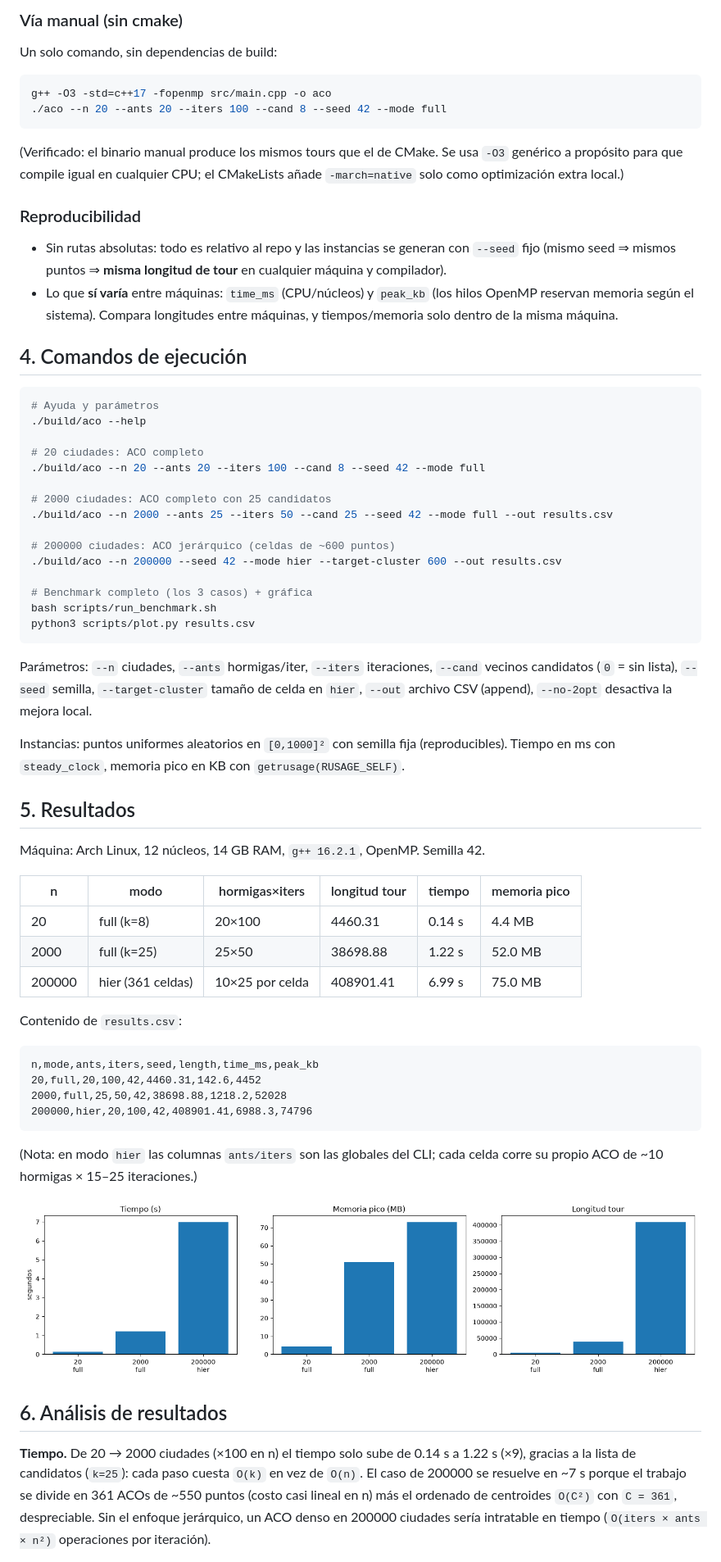
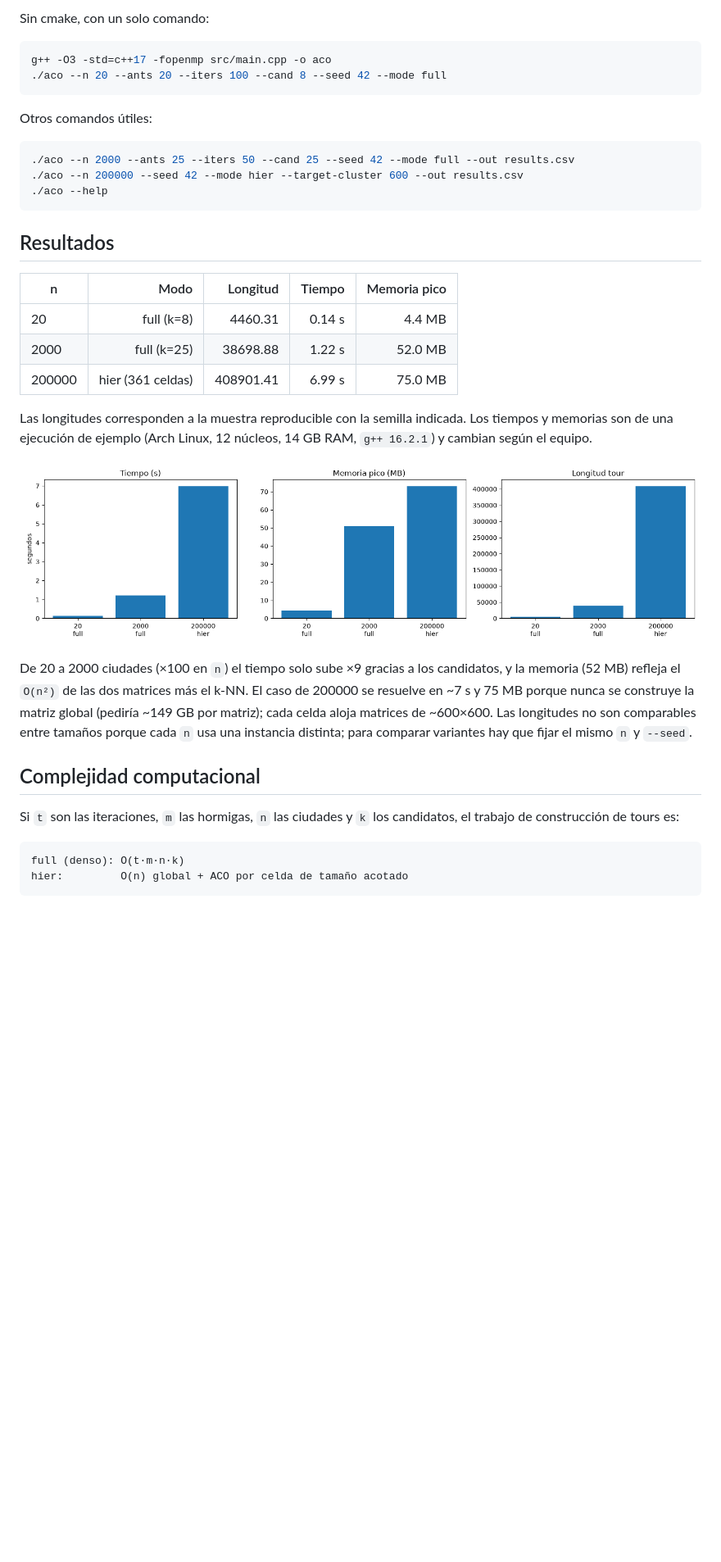
Before and after one commit to JAGR1792/ACO, a Markdown page: README.md, the part around the change printed below. Shown: that part at 82% size. Rendered like a GitHub page; blank space fills up the shorter version.

Commit message:
Estilo de repos del equipo: README corto con img/, figuras en img/, sin comillas dobles en LaTeX

````diff
--- a/README.md
+++ b/README.md
@@ -72,88 +26,40 @@ cmake --build build -j$(nproc)
 ```
 
-### Vía manual (sin cmake)
-
-Un solo comando, sin dependencias de build:
+Sin cmake, con un solo comando:
 
 ```bash
 g++ -O3 -std=c++17 -fopenmp src/main.cpp -o aco
 ./aco --n 20 --ants 20 --iters 100 --cand 8 --seed 42 --mode full
 ```
 
-(Verificado: el binario manual produce los mismos tours que el de CMake.
-Se usa `-O3` genérico a propósito para que compile igual en cualquier CPU;
-el CMakeLists añade `-march=native` solo como optimización extra local.)
-
-### Reproducibilidad
-
-- Sin rutas absolutas: todo es relativo al repo y las instancias se generan con
-  `--seed` fijo (mismo seed ⇒ mismos puntos ⇒ **misma longitud de tour** en
-  cualquier máquina y compilador).
-- Lo que **sí varía** entre máquinas: `time_ms` (CPU/núcleos) y `peak_kb`
-  (los hilos OpenMP reservan memoria según el sistema). Compara longitudes
-  entre máquinas, y tiempos/memoria solo dentro de la misma máquina.
-
-## 4. Comandos de ejecución
+Otros comandos útiles:
 
 ```bash
-# Ayuda y parámetros
-./build/aco --help
-
-# 20 ciudades: ACO completo
-./build/aco --n 20 --ants 20 --iters 100 --cand 8 --seed 42 --mode full
-
-# 2000 ciudades: ACO completo con 25 candidatos
-./build/aco --n 2000 --ants 25 --iters 50 --cand 25 --seed 42 --mode full --out results.csv
-
-# 200000 ciudades: ACO jerárquico (celdas de ~600 puntos)
-./build/aco --n 200000 --seed 42 --mode hier --target-cluster 600 --out results.csv
-
-# Benchmark completo (los 3 casos) + gráfica
-bash scripts/run_benchmark.sh
-python3 scripts/plot.py results.csv
+./aco --n 2000 --ants 25 --iters 50 --cand 25 --seed 42 --mode full --out results.csv
+./aco --n 200000 --seed 42 --mode hier --target-cluster 600 --out results.csv
+./aco --help
 ```
 
-Parámetros: `--n` ciudades, `--ants` hormigas/iter, `--iters` iteraciones,
-`--cand` vecinos candidatos (`0` = sin lista), `--seed` semilla,
-`--target-cluster` tamaño de celda en `hier`, `--out` archivo CSV (append),
-`--no-2opt` desactiva la mejora local.
+## Resultados
 
-Instancias: puntos uniformes aleatorios en `[0,1000]²` con semilla fija
-(reproducibles). Tiempo en ms con `steady_clock`, memoria pico en KB con
-`getrusage(RUSAGE_SELF)`.
+| n | Modo | Longitud | Tiempo | Memoria pico |
+|---|--:|---:|---:|---:|
+| 20 | full (k=8) | 4460.31 | 0.14 s | 4.4 MB |
+| 2000 | full (k=25) | 38698.88 | 1.22 s | 52.0 MB |
+| 200000 | hier (361 celdas) | 408901.41 | 6.99 s | 75.0 MB |
 
-## 5. Resultados
+Las longitudes corresponden a la muestra reproducible con la semilla indicada. Los tiempos y memorias son de una ejecución de ejemplo (Arch Linux, 12 núcleos, 14 GB RAM, `g++ 16.2.1`) y cambian según el equipo.
 
-Máquina: Arch Linux, 12 núcleos, 14 GB RAM, `g++ 16.2.1`, OpenMP. Semilla 42.
+![Tiempo, memoria pico y longitud del tour para los tres tamaños](img/benchmark.png)
 
-| n | modo | hormigas×iters | longitud tour | tiempo | memoria pico |
-|---|------|----------------|---------------|--------|--------------|
-| 20 | full (k=8) | 20×100 | 4460.31 | 0.14 s | 4.4 MB |
-| 2000 | full (k=25) | 25×50 | 38698.88 | 1.22 s | 52.0 MB |
-| 200000 | hier (361 celdas) | 10×25 por celda | 408901.41 | 6.99 s | 75.0 MB |
+De 20 a 2000 ciudades (×100 en `n`) el tiempo solo sube ×9 gracias a los candidatos, y la memoria (52 MB) refleja el `O(n²)` de las dos matrices más el k-NN. El caso de 200000 se resuelve en ~7 s y 75 MB porque nunca se construye la matriz global (pediría ~149 GB por matriz); cada celda aloja matrices de ~600×600. Las longitudes no son comparables entre tamaños porque cada `n` usa una instancia distinta; para comparar variantes hay que fijar el mismo `n` y `--seed`.
 
-Contenido de `results.csv`:
+## Complejidad computacional
 
-```
-n,mode,ants,iters,seed,length,time_ms,peak_kb
-20,full,20,100,42,4460.31,142.6,4452
-2000,full,25,50,42,38698.88,1218.2,52028
-200000,hier,20,100,42,408901.41,6988.3,74796
+Si `t` son las iteraciones, `m` las hormigas, `n` las ciudades y `k` los candidatos, el trabajo de construcción de tours es:
+
+```text
+full (denso): O(t·m·n·k)
+hier:         O(n) global + ACO por celda de tamaño acotado
 ```
 
-(Nota: en modo `hier` las columnas `ants/iters` son las globales del CLI; cada
-celda corre su propio ACO de ~10 hormigas × 15–25 iteraciones.)
-
-![Benchmark](benchmark.png)
-
-## 6. Análisis de resultados
-
-**Tiempo.**
-De 20 → 2000 ciudades (×100 en n) el tiempo solo sube de 0.14 s a 1.22 s (×9),
-gracias a la lista de candidatos (`k=25`): cada paso cuesta `O(k)` en vez de
-`O(n)`. El caso de 200000 se resuelve en ~7 s porque el trabajo se divide en 361
-ACOs de ~550 puntos (costo casi lineal en n) más el ordenado de centroides
-`O(C²)` con `C = 361`, despreciable. Sin el enfoque jerárquico, un ACO denso en
-200000 ciudades sería intratable en tiempo (`O(iters × ants × n²)` operaciones
-por iteración).
-
````
Also changed, not shown: other parts of README.md (+15 -88 lines), img/benchmark.png (renamed from benchmark.png), 3 other files.
